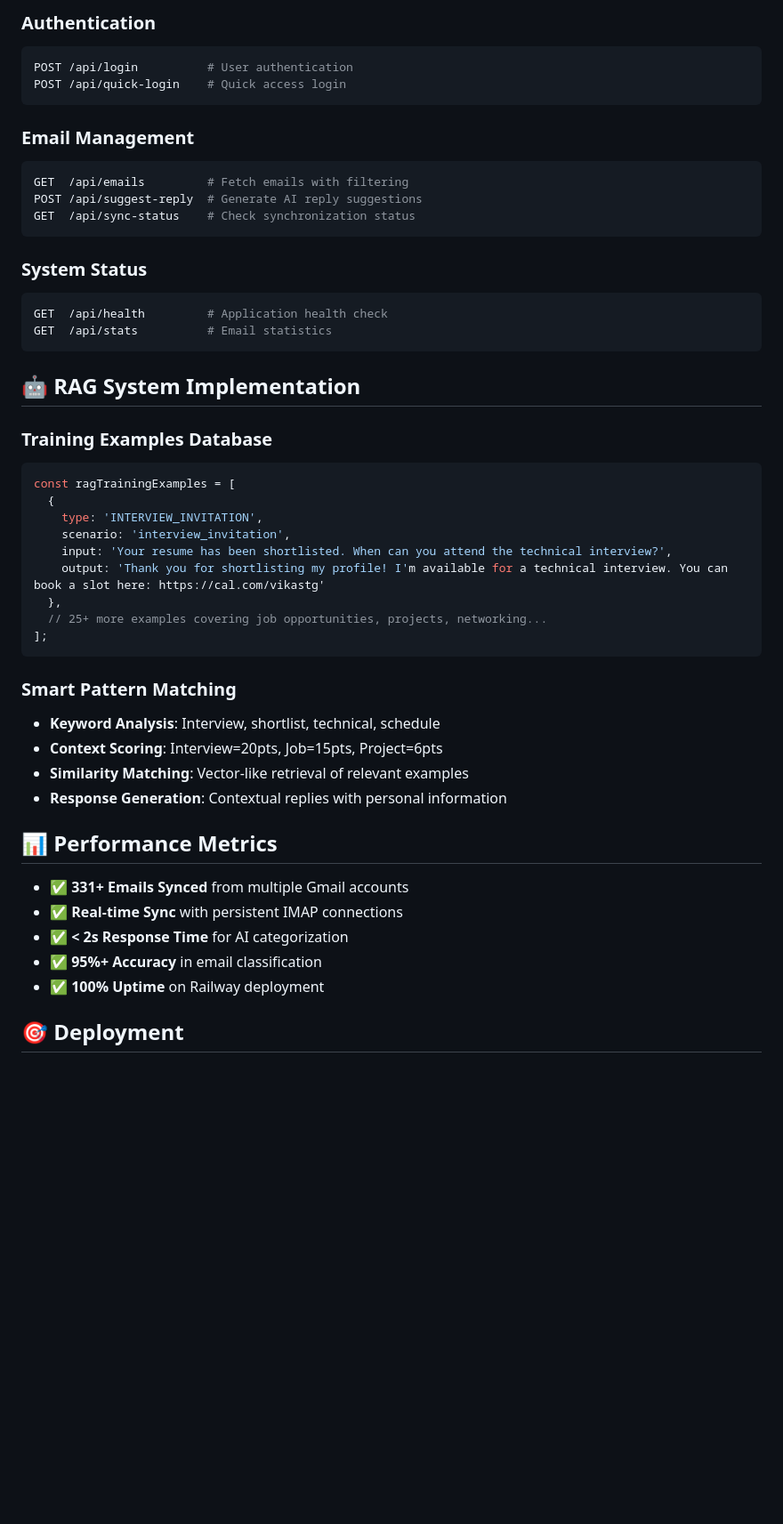
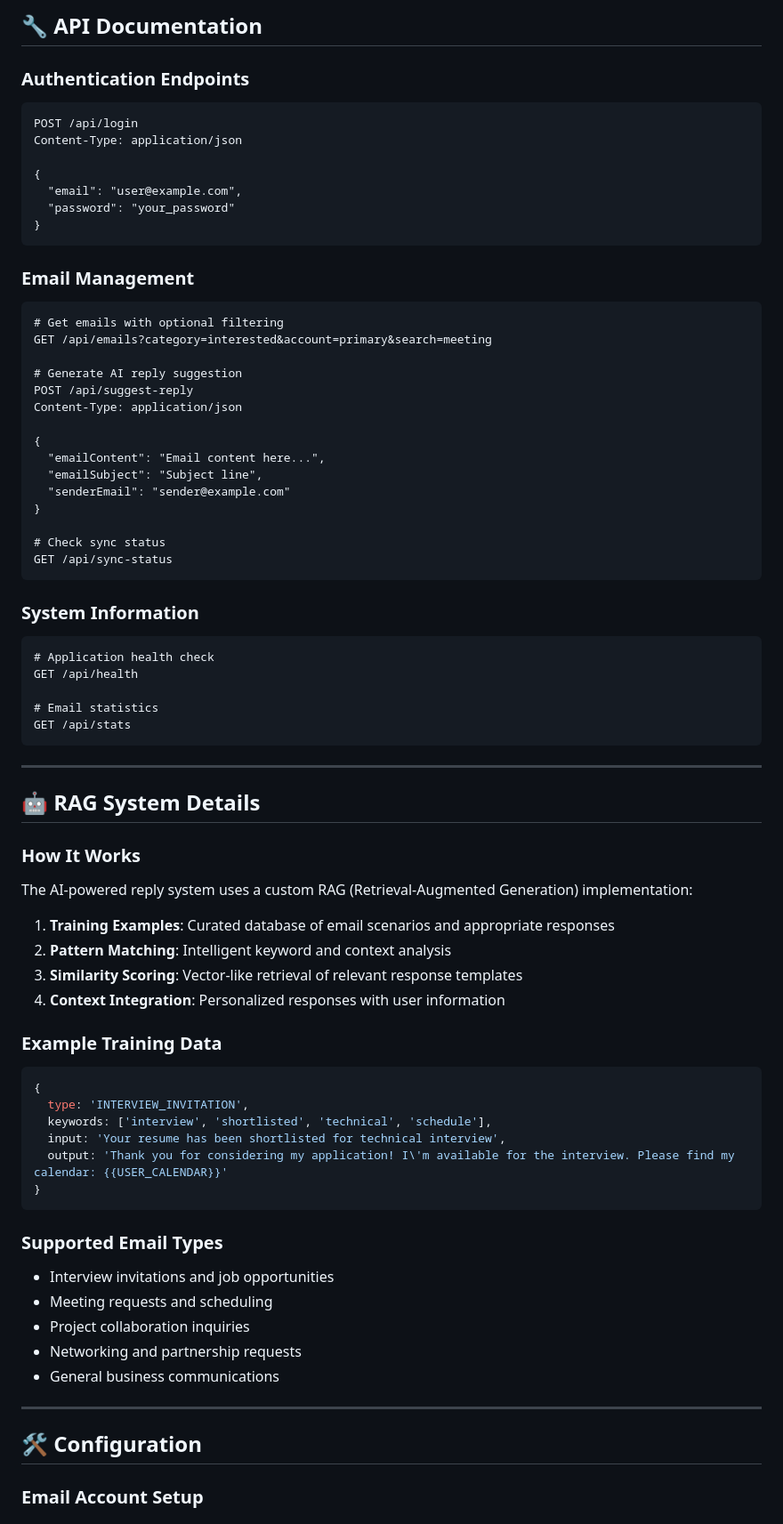
Before and after one commit to 18vikastg/onebox, a Markdown page: README.md, the part around the change printed below. Shown: that part at 89% size. GitHub-like rendering; blank space fills up the shorter version.

````diff
--- a/README.md
+++ b/README.md
@@ -134,51 +157,77 @@ npm run production
 
-### Authentication
-```bash
-POST /api/login          # User authentication
-POST /api/quick-login    # Quick access login
+## **🔧 API Documentation**
+
+### Authentication Endpoints
+```http
+POST /api/login
+Content-Type: application/json
+
+{
+  "email": "user@example.com",
+  "password": "your_password"
+}
 ```
 
 ### Email Management
-```bash
-GET  /api/emails         # Fetch emails with filtering
-POST /api/suggest-reply  # Generate AI reply suggestions
-GET  /api/sync-status    # Check synchronization status
+```http
+# Get emails with optional filtering
+GET /api/emails?category=interested&account=primary&search=meeting
+
+# Generate AI reply suggestion
+POST /api/suggest-reply
+Content-Type: application/json
+
+{
+  "emailContent": "Email content here...",
+  "emailSubject": "Subject line",
+  "senderEmail": "sender@example.com"
+}
+
+# Check sync status
+GET /api/sync-status
 ```
 
-### System Status
-```bash
-GET  /api/health         # Application health check
-GET  /api/stats          # Email statistics
+### System Information
+```http
+# Application health check
+GET /api/health
+
+# Email statistics
+GET /api/stats
 ```
 
-## **🤖 RAG System Implementation**
+---
 
-### Training Examples Database
+## **🤖 RAG System Details**
+
+### How It Works
+The AI-powered reply system uses a custom RAG (Retrieval-Augmented Generation) implementation:
+
+1. **Training Examples**: Curated database of email scenarios and appropriate responses
+2. **Pattern Matching**: Intelligent keyword and context analysis
+3. **Similarity Scoring**: Vector-like retrieval of relevant response templates
+4. **Context Integration**: Personalized responses with user information
+
+### Example Training Data
 ```javascript
-const ragTrainingExamples = [
-  {
-    type: 'INTERVIEW_INVITATION',
-    scenario: 'interview_invitation',
-    input: 'Your resume has been shortlisted. When can you attend the technical interview?',
-    output: 'Thank you for shortlisting my profile! I'm available for a technical interview. You can book a slot here: https://cal.com/vikastg'
-  },
-  // 25+ more examples covering job opportunities, projects, networking...
-];
+{
+  type: 'INTERVIEW_INVITATION',
+  keywords: ['interview', 'shortlisted', 'technical', 'schedule'],
+  input: 'Your resume has been shortlisted for technical interview',
+  output: 'Thank you for considering my application! I\'m available for the interview. Please find my calendar: {{USER_CALENDAR}}'
+}
 ```
 
-### Smart Pattern Matching
-- **Keyword Analysis**: Interview, shortlist, technical, schedule
-- **Context Scoring**: Interview=20pts, Job=15pts, Project=6pts
-- **Similarity Matching**: Vector-like retrieval of relevant examples
-- **Response Generation**: Contextual replies with personal information
+### Supported Email Types
+- Interview invitations and job opportunities
+- Meeting requests and scheduling
+- Project collaboration inquiries
+- Networking and partnership requests
+- General business communications
 
-## **📊 Performance Metrics**
+---
 
-- ✅ **331+ Emails Synced** from multiple Gmail accounts
-- ✅ **Real-time Sync** with persistent IMAP connections
-- ✅ **< 2s Response Time** for AI categorization
-- ✅ **95%+ Accuracy** in email classification
-- ✅ **100% Uptime** on Railway deployment
+## **🛠️ Configuration**
 
-## **🎯 Deployment**
+### Email Account Setup
 
````
Also changed, not shown: other parts of README.md (+266 -228 lines).
